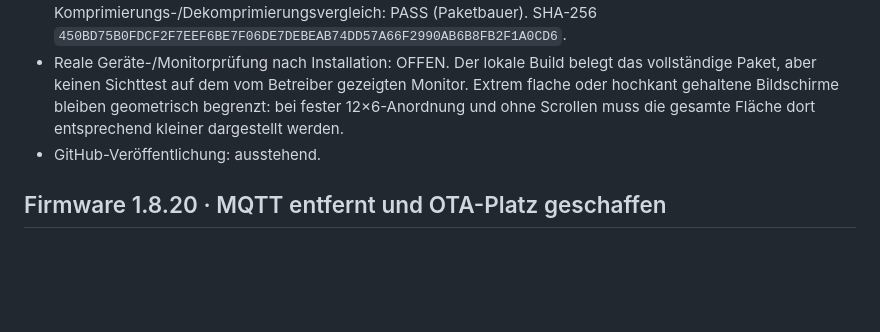
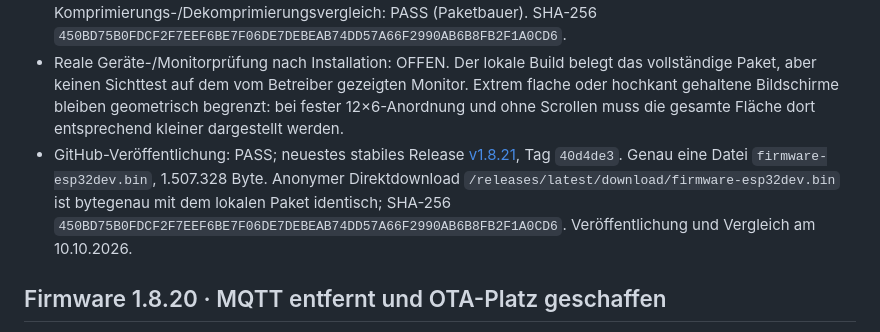
Before and after one commit to zentrog/ESP32-Antennenschalter-Produkt, a Markdown page: docs/VALIDATION.md, the part around the change. GitHub-like rendering; blank space fills up the shorter version.

Commit message:
Record v1.8.21 release verification

```diff
--- a/docs/VALIDATION.md
+++ b/docs/VALIDATION.md
@@ -7,7 +7,7 @@
 - Build: PASS mit PlatformIO Core 6.2.0 / Espressif32 6.12.0; RAM 52.232 / 327.680 Byte; Firmwareabbild 1.362.528 Byte.
 - OTA-Paket: PASS; vollständiges Einzeldatei-Image 1.507.328 Byte, OTA-Slot 1.507.328 Byte, Reserve 8.792 Byte. UI Brotli 62.187 Byte + gzip 73.745 Byte. JavaScript-Syntax und verlustfreier Komprimierungs-/Dekomprimierungsvergleich: PASS (Paketbauer). SHA-256 `450BD75B0FDCF2F7EEF6BE7F06DE7DEBEAB74DD57A66F2990AB6B8FB2F1A0CD6`.
 - Reale Geräte-/Monitorprüfung nach Installation: OFFEN. Der lokale Build belegt das vollständige Paket, aber keinen Sichttest auf dem vom Betreiber gezeigten Monitor. Extrem flache oder hochkant gehaltene Bildschirme bleiben geometrisch begrenzt: bei fester 12×6-Anordnung und ohne Scrollen muss die gesamte Fläche dort entsprechend kleiner dargestellt werden.
-- GitHub-Veröffentlichung: ausstehend.
+- GitHub-Veröffentlichung: PASS; neuestes stabiles Release [v1.8.21](https://github.com/zentrog/ESP32-Antennenschalter-Produkt/releases/tag/v1.8.21), Tag `40d4de3`. Genau eine Datei `firmware-esp32dev.bin`, 1.507.328 Byte. Anonymer Direktdownload `/releases/latest/download/firmware-esp32dev.bin` ist bytegenau mit dem lokalen Paket identisch; SHA-256 `450BD75B0FDCF2F7EEF6BE7F06DE7DEBEAB74DD57A66F2990AB6B8FB2F1A0CD6`. Veröffentlichung und Vergleich am 10.10.2026.
 
 ## Firmware 1.8.20 · MQTT entfernt und OTA-Platz geschaffen
 
```
